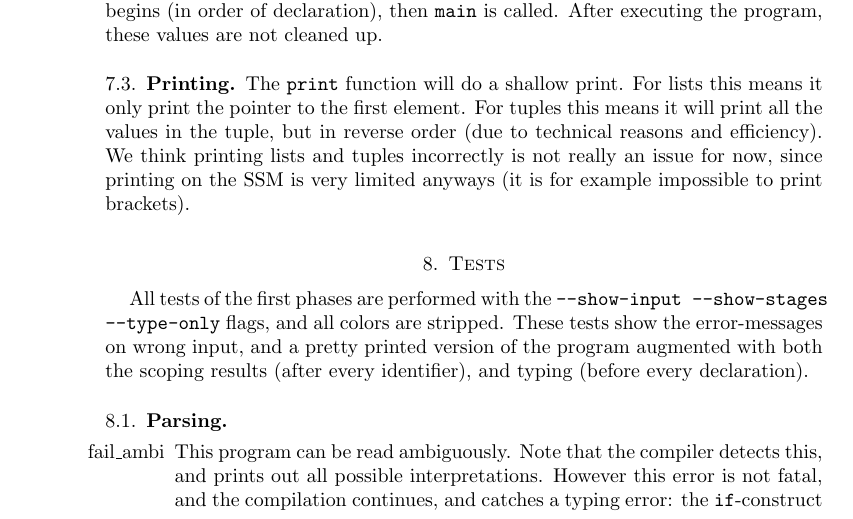
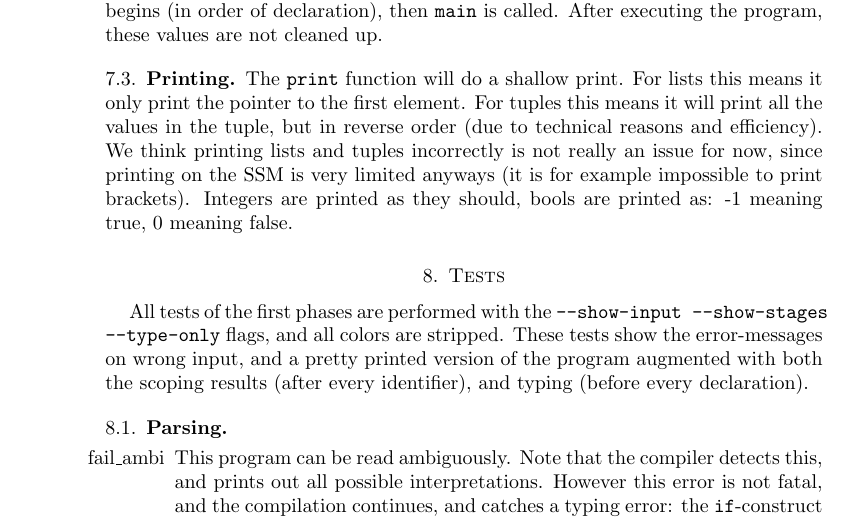
Before and after one commit to Wassasin/splang, a LaTeX paper (midreport/report.tex): part of page 9 of 11, cut so that both start at the same text. Compiled offline with pdfLaTeX.

Commit message:
Report: printing

```diff
--- a/midreport/report.tex
+++ b/midreport/report.tex
@@ -364,7 +364,7 @@ For the actual call the \texttt{bsr} and \texttt{ret} instructions are used. So
 Global variables are stored at the beginning of the stack (before \texttt{main} is entered). In order to know where the stack begins, we store the initial atck pointer to register 5. All global variables are initialised with 0. This means that lists are initialized with an empty list, integers with 0, and tuples are constructed with all zeros (see the next subsection about tuples). After this initialisation, the real initialisation begins (in order of declaration), then \texttt{main} is called. After executing the program, these values are not cleaned up.
 
 \subsection{Printing}
-The \texttt{print} function will do a shallow print. For lists this means it only print the pointer to the first element. For tuples this means it will print all the values in the tuple, but in reverse order (due to technical reasons and efficiency). We think printing lists and tuples incorrectly is not really an issue for now, since printing on the SSM is very limited anyways (it is for example impossible to print brackets).
+The \texttt{print} function will do a shallow print. For lists this means it only print the pointer to the first element. For tuples this means it will print all the values in the tuple, but in reverse order (due to technical reasons and efficiency). We think printing lists and tuples incorrectly is not really an issue for now, since printing on the SSM is very limited anyways (it is for example impossible to print brackets). Integers are printed as they should, bools are printed as: -1 meaning true, 0 meaning false.
 
 \section{Tests}
 All tests of the first phases are performed with the \texttt{--show-input --show-stages --type-only} flags, and all colors are stripped. These tests show the error-messages on wrong input, and a pretty printed version of the program augmented with both the scoping results (after every identifier), and typing (before every declaration).
```
